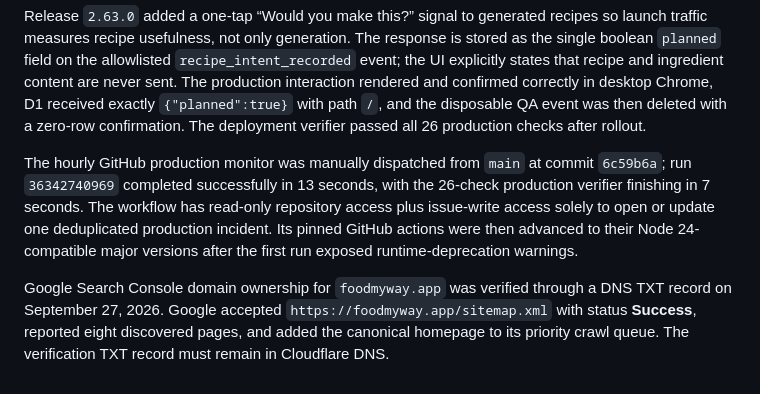
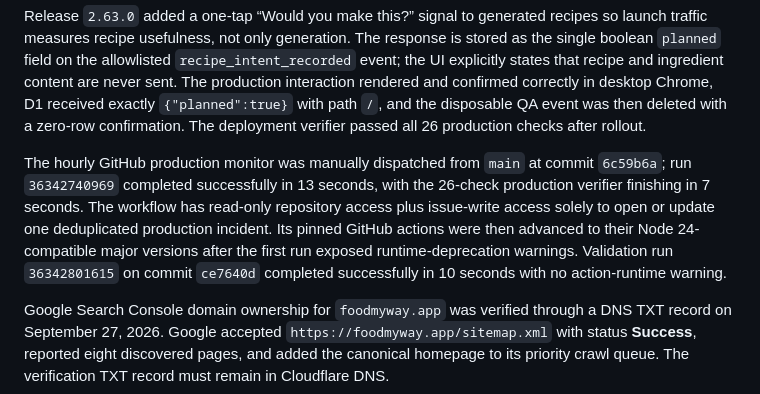
Before and after one commit to smarmytank-ui/Pickyeater, a Markdown page: LAUNCH_CHECKLIST.md, the part around the change. GitHub-like rendering.

Commit message:
Record clean production monitor run

```diff
--- a/LAUNCH_CHECKLIST.md
+++ b/LAUNCH_CHECKLIST.md
@@ -154,7 +154,7 @@ A fresh public desktop-Chrome journey against release `2.62.0` then verified the
 
 Release `2.63.0` added a one-tap “Would you make this?” signal to generated recipes so launch traffic measures recipe usefulness, not only generation. The response is stored as the single boolean `planned` field on the allowlisted `recipe_intent_recorded` event; the UI explicitly states that recipe and ingredient content are never sent. The production interaction rendered and confirmed correctly in desktop Chrome, D1 received exactly `{"planned":true}` with path `/`, and the disposable QA event was then deleted with a zero-row confirmation. The deployment verifier passed all 26 production checks after rollout.
 
-The hourly GitHub production monitor was manually dispatched from `main` at commit `6c59b6a`; run `36342740969` completed successfully in 13 seconds, with the 26-check production verifier finishing in 7 seconds. The workflow has read-only repository access plus issue-write access solely to open or update one deduplicated production incident. Its pinned GitHub actions were then advanced to their Node 24-compatible major versions after the first run exposed runtime-deprecation warnings.
+The hourly GitHub production monitor was manually dispatched from `main` at commit `6c59b6a`; run `36342740969` completed successfully in 13 seconds, with the 26-check production verifier finishing in 7 seconds. The workflow has read-only repository access plus issue-write access solely to open or update one deduplicated production incident. Its pinned GitHub actions were then advanced to their Node 24-compatible major versions after the first run exposed runtime-deprecation warnings. Validation run `36342801615` on commit `ce7640d` completed successfully in 10 seconds with no action-runtime warning.
 
 Google Search Console domain ownership for `foodmyway.app` was verified through a DNS TXT record on September 27, 2026. Google accepted `https://foodmyway.app/sitemap.xml` with status **Success**, reported eight discovered pages, and added the canonical homepage to its priority crawl queue. The verification TXT record must remain in Cloudflare DNS.
 
```
